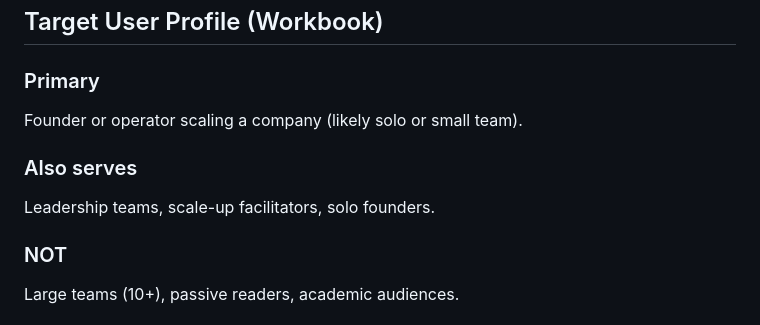
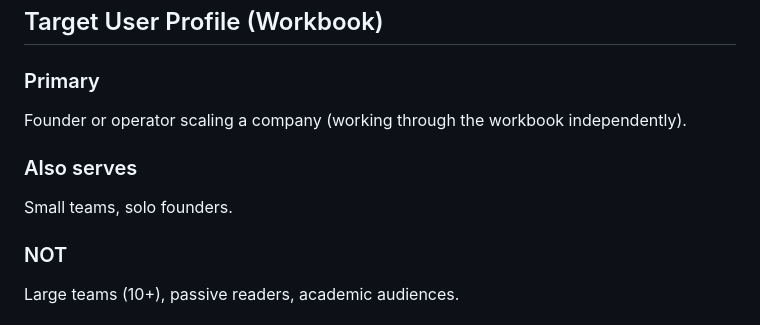
Before and after one commit to nstreif/sts-hld-rec, a Markdown page: md-files/HLD.md, the part around the change. GitHub-like rendering.

Commit message:
Update HLD.md for clarity on target audience

```diff
--- a/md-files/HLD.md
+++ b/md-files/HLD.md
@@ -66,11 +66,11 @@ Target User Profile (Workbook)
 
 ### Primary
 
-Founder or operator scaling a company (likely solo or small team).
+Founder or operator scaling a company (working through the workbook independently).
 
 ### Also serves
 
-Leadership teams, scale-up facilitators, solo founders.
+Small teams, solo founders.
 
 ### NOT
 
```
